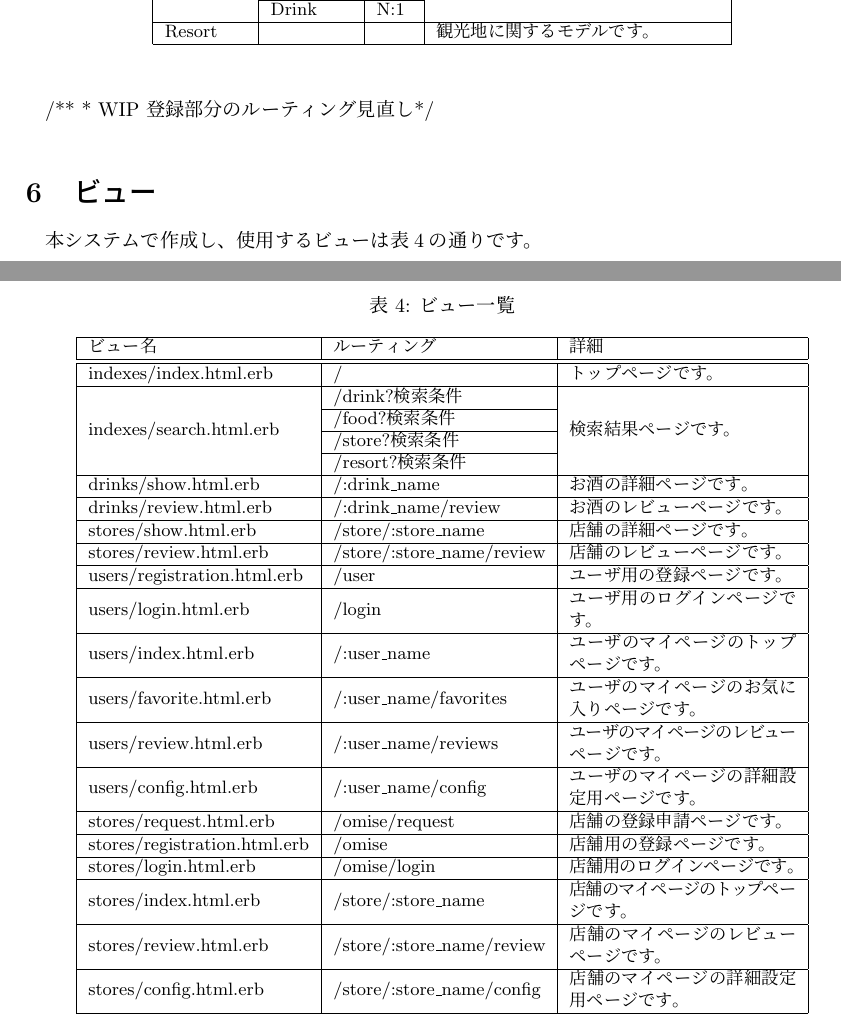
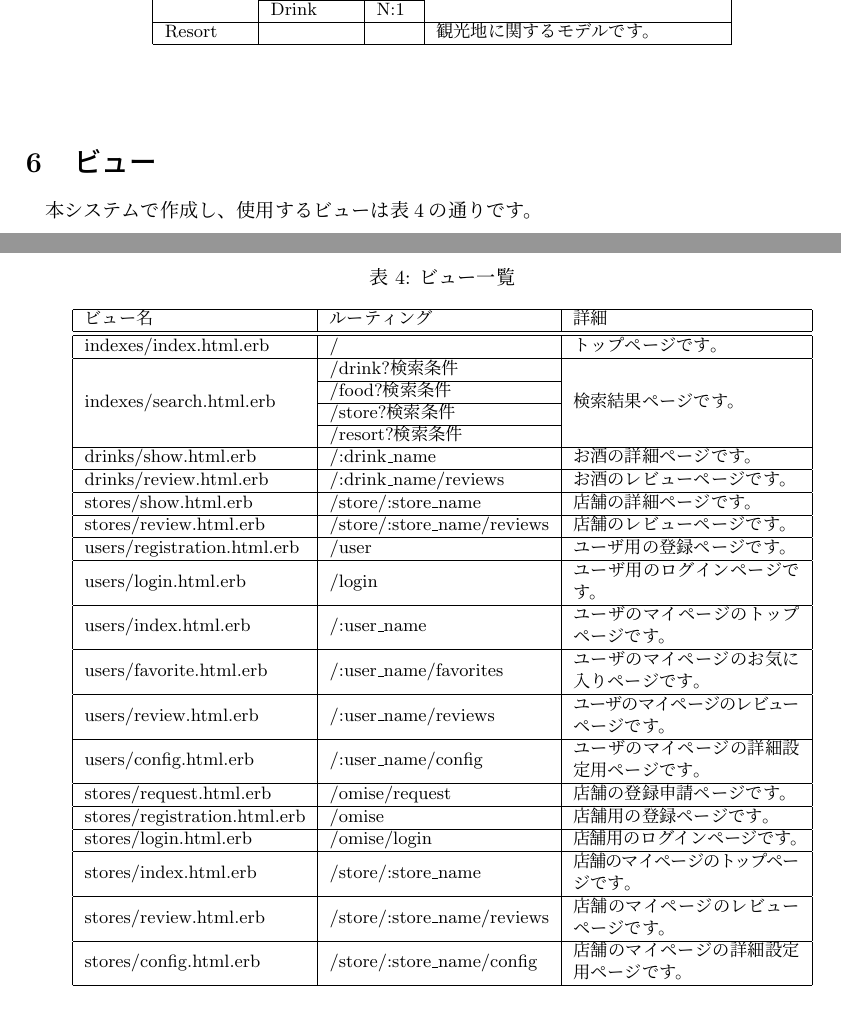
Before and after one commit to SpriytusLtd/document, a LaTeX document (internal_design_document/internal_design_document.tex): two parts of pages 8 and 9 of 10, joined at a grey line, cut so that both start at the same text. Compiled offline with pLaTeX and dvipdfmx.

Commit message:
ルーティング微修正　不要なコメント削除

```diff
--- a/internal_design_document/internal_design_document.tex
+++ b/internal_design_document/internal_design_document.tex
@@ -274,9 +274,7 @@ Resort & & & 観光地に関するモデルです。 \\\hline
 \end{center}
 \end{table}
 
-/**
- * WIP 登録部分のルーティング見直し
- */
+
 \section{ビュー}
 本システムで作成し、使用するビューは表\ref{view}の通りです。
 
@@ -293,9 +291,9 @@ indexes/index.html.erb & / & トップページです。 \\\hline
 & /store?検索条件 & \\\cline{2-2}
 & /resort?検索条件 & \\\hline
 drinks/show.html.erb & /:drink\_name & お酒の詳細ページです。\\\hline
-drinks/review.html.erb & /:drink\_name/review & お酒のレビューページです。 \\\hline
+drinks/review.html.erb & /:drink\_name/reviews & お酒のレビューページです。 \\\hline
 stores/show.html.erb & /store/:store\_name & 店舗の詳細ページです。 \\\hline
-stores/review.html.erb & /store/:store\_name/review & 店舗のレビューページです。 \\\hline
+stores/review.html.erb & /store/:store\_name/reviews & 店舗のレビューページです。 \\\hline
 users/registration.html.erb & /user & ユーザ用の登録ページです。 \\\hline
 \multirow{2}{*}{users/login.html.erb} & \multirow{2}{*}{/login} & ユーザ用のログインページです。 \\\hline
 \multirow{2}{*}{users/index.html.erb} & \multirow{2}{*}{/:user\_name} & ユーザのマイページのトップページです。 \\\hline
@@ -306,7 +304,7 @@ stores/request.html.erb & /omise/request & 店舗の登録申請ページです
 stores/registration.html.erb & /omise & 店舗用の登録ページです。 \\\hline
 stores/login.html.erb & /omise/login & 店舗用のログインページです。\\\hline
 \multirow{2}{*}{stores/index.html.erb} & \multirow{2}{*}{/store/:store\_name} & 店舗のマイページのトップページです。 \\\hline
-\multirow{2}{*}{stores/review.html.erb} & \multirow{2}{*}{/store/:store\_name/review} & 店舗のマイページのレビューページです。 \\\hline
+\multirow{2}{*}{stores/review.html.erb} & \multirow{2}{*}{/store/:store\_name/reviews} & 店舗のマイページのレビューページです。 \\\hline
 \multirow{2}{*}{stores/config.html.erb} & \multirow{2}{*}{/store/:store\_name/config} & 店舗のマイページの詳細設定用ページです。 \\\hline
 \end{tabular}
 \end{center}
```
Also changed, not shown: internal_design_document/internal_design_document.tex (2 more changed lines).
